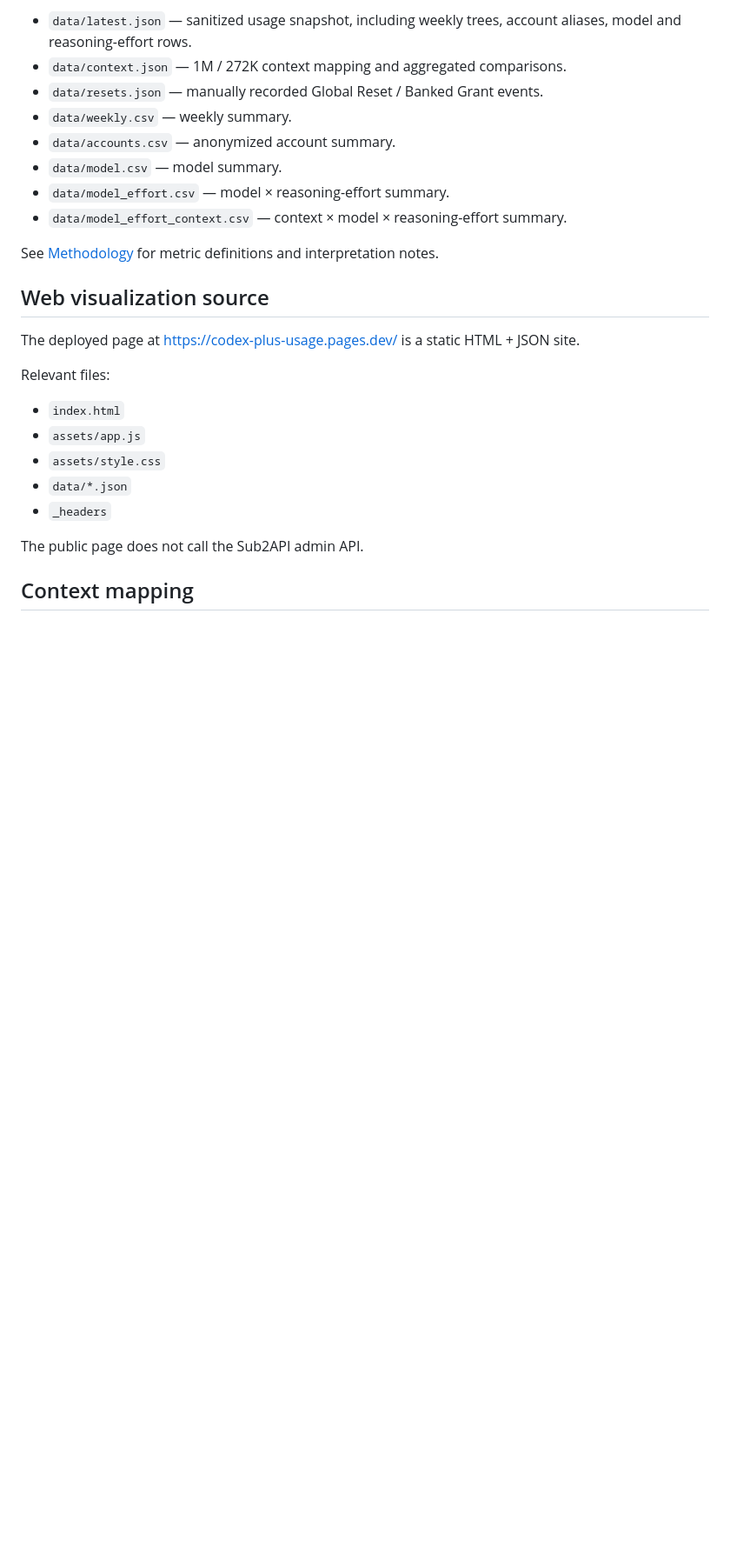
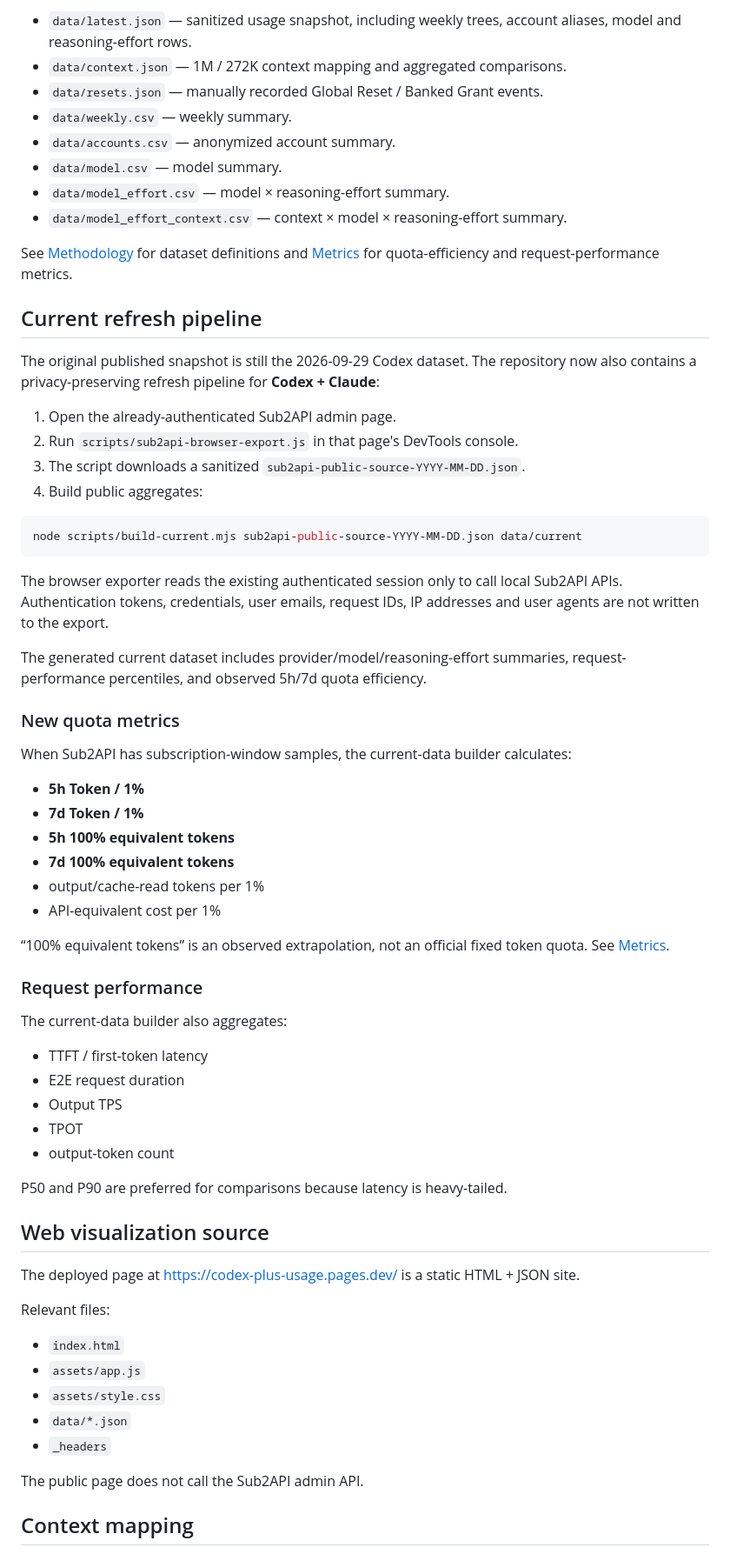
Before and after one commit to edynasty/codex-plus-usage-data, a Markdown page: README.md, the part around the change. Shown at 87% size. Drawn GitHub-style; blank space fills up the shorter version.

Commit message:
docs: document Claude refresh and quota metrics

````diff
--- a/README.md
+++ b/README.md
@@ -39,7 +39,49 @@ The canonical public snapshot is under `data/`.
 - `data/model_effort.csv` — model × reasoning-effort summary.
 - `data/model_effort_context.csv` — context × model × reasoning-effort summary.
 
-See [Methodology](docs/methodology.md) for metric definitions and interpretation notes.
+See [Methodology](docs/methodology.md) for dataset definitions and [Metrics](docs/metrics.md) for quota-efficiency and request-performance metrics.
+
+## Current refresh pipeline
+
+The original published snapshot is still the 2026-09-29 Codex dataset. The repository now also contains a privacy-preserving refresh pipeline for **Codex + Claude**:
+
+1. Open the already-authenticated Sub2API admin page.
+2. Run `scripts/sub2api-browser-export.js` in that page's DevTools console.
+3. The script downloads a sanitized `sub2api-public-source-YYYY-MM-DD.json`.
+4. Build public aggregates:
+
+```bash
+node scripts/build-current.mjs sub2api-public-source-YYYY-MM-DD.json data/current
+```
+
+The browser exporter reads the existing authenticated session only to call local Sub2API APIs. Authentication tokens, credentials, user emails, request IDs, IP addresses and user agents are not written to the export.
+
+The generated current dataset includes provider/model/reasoning-effort summaries, request-performance percentiles, and observed 5h/7d quota efficiency.
+
+### New quota metrics
+
+When Sub2API has subscription-window samples, the current-data builder calculates:
+
+- **5h Token / 1%**
+- **7d Token / 1%**
+- **5h 100% equivalent tokens**
+- **7d 100% equivalent tokens**
+- output/cache-read tokens per 1%
+- API-equivalent cost per 1%
+
+“100% equivalent tokens” is an observed extrapolation, not an official fixed token quota. See [Metrics](docs/metrics.md).
+
+### Request performance
+
+The current-data builder also aggregates:
+
+- TTFT / first-token latency
+- E2E request duration
+- Output TPS
+- TPOT
+- output-token count
+
+P50 and P90 are preferred for comparisons because latency is heavy-tailed.
 
 ## Web visualization source
 
````
